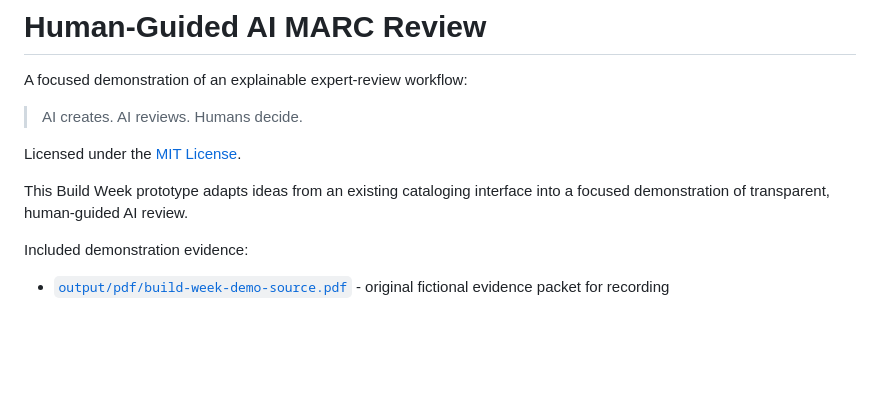
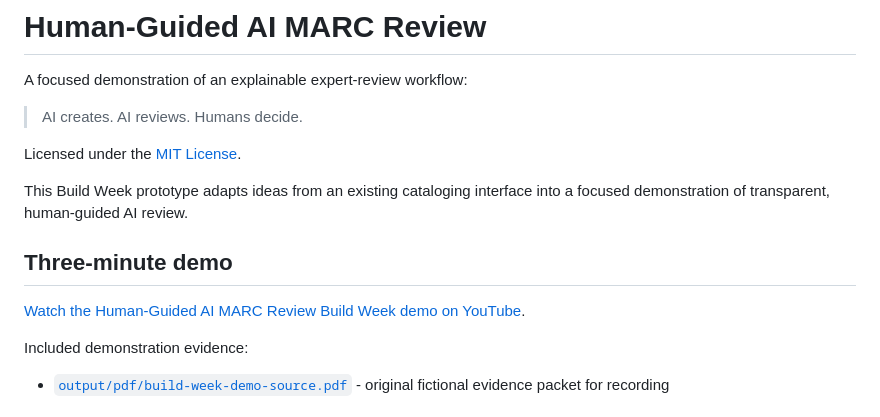
Before and after one commit to PingGF2025/human-guided-ai-marc-review, a Markdown page: README.md, the part around the change. Rendered like a GitHub page; blank space fills up the shorter version.

Commit message:
Add final Build Week demo video

```diff
--- a/README.md
+++ b/README.md
@@ -7,6 +7,10 @@ A focused demonstration of an explainable expert-review workflow:
 Licensed under the [MIT License](LICENSE).
 
 This Build Week prototype adapts ideas from an existing cataloging interface into a focused demonstration of transparent, human-guided AI review.
+
+## Three-minute demo
+
+[Watch the Human-Guided AI MARC Review Build Week demo on YouTube](https://youtu.be/3wkxP2i9WaU).
 
 Included demonstration evidence:
 
```
